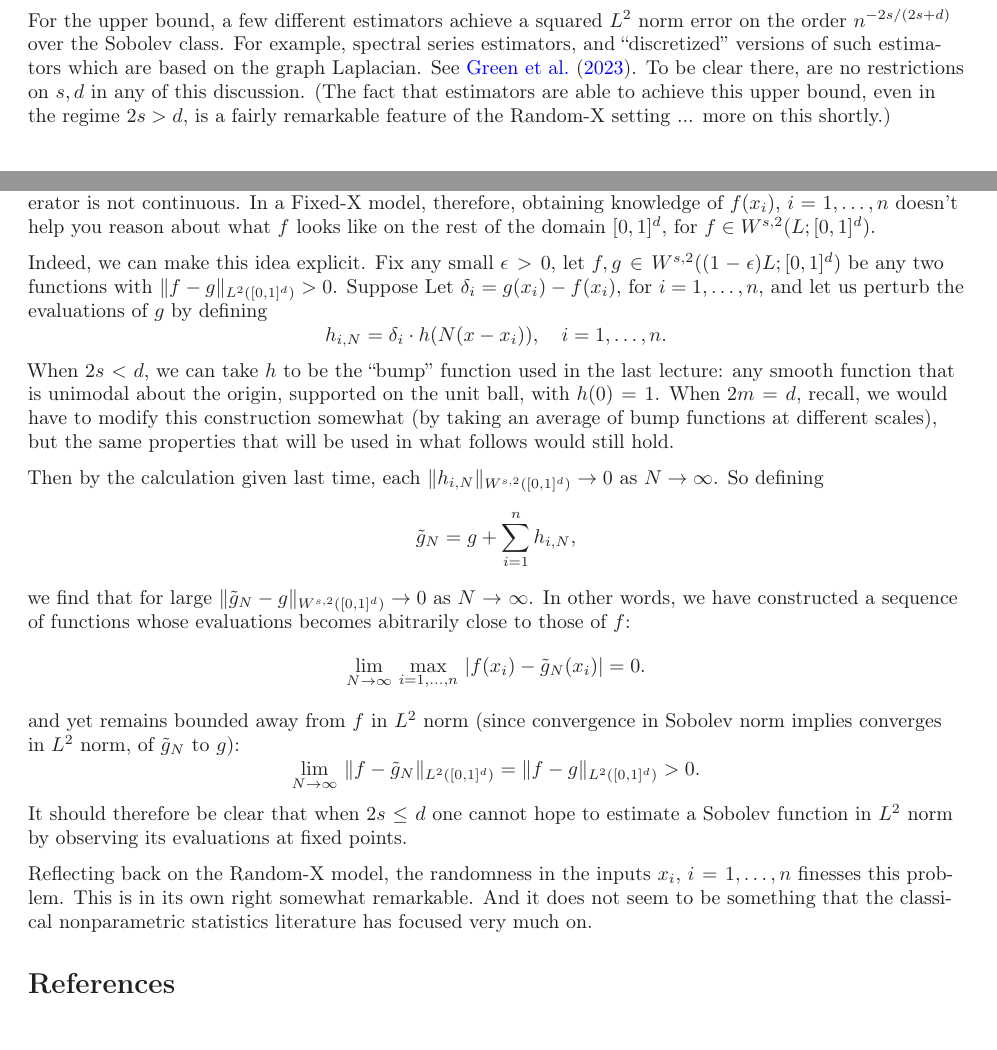
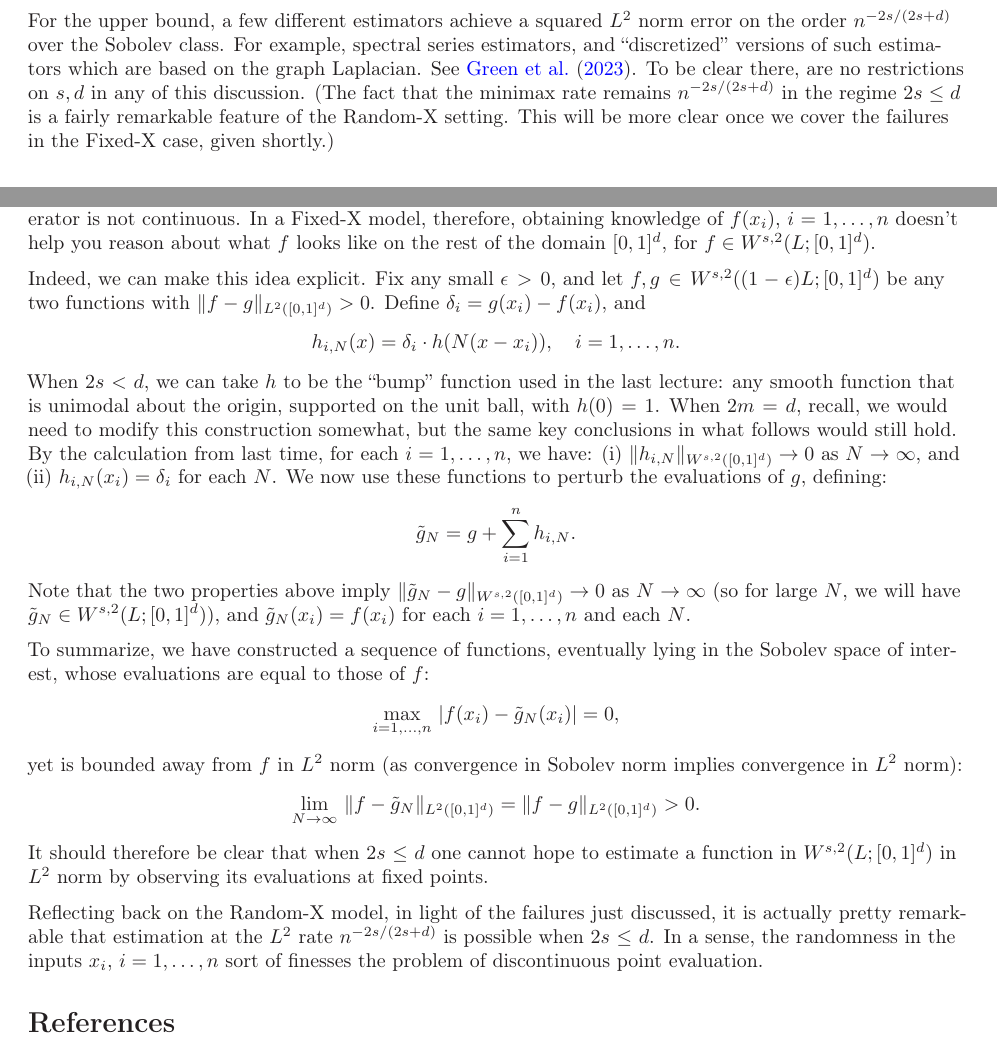
Before and after one commit to ryantibs/statlearn-s24, a LaTeX document (lectures/minimax/minimax.tex): two parts of pages 10 and 11 of 12, joined at a grey line, cut so that both start at the same text. Compiled offline with LaTeX, dvips and Ghostscript.

Commit message:
Clarify at end

```diff
--- a/lectures/minimax/minimax.tex
+++ b/lectures/minimax/minimax.tex
@@ -794,9 +794,9 @@ error on the order $n^{-2s/(2s+d)}$ over the Sobolev class. For example,
 spectral series estimators, and ``discretized'' versions of such estimators
 which are based on the graph Laplacian. See \citet{green2023minimax}. To be
 clear there, are no restrictions on $s,d$ in any of this discussion. (The fact
-that estimators are able to achieve this upper bound, even in the regime $2s >
-d$, is a fairly remarkable feature of the Random-X setting ... more on this
-shortly.)
+that the minimax rate remains $n^{-2s/(2s+d)}$ in the regime $2s \leq d$ is
+a fairly remarkable feature of the Random-X setting. This will be more clear
+once we cover the failures in the Fixed-X case, given shortly.)
 
 \subsubsection{Fixed-X, $2s > d$}
 
@@ -825,44 +825,48 @@ is not continuous. In a Fixed-X model, therefore, obtaining knowledge of
 $f(x_i)$, $i=1,\dots,n$ doesn't help you reason about what $f$ looks like on the
 rest of the domain $[0,1]^d$, for $f \in W^{s,2}(L; [0,1]^d)$.
 
-Indeed, we can make this idea explicit. Fix any small $\epsilon>0$, let $f,g \in
-W^{s,2}( (1-\epsilon) L; [0,1]^d)$ be any two functions with \smash{$\|f -
-  g\|_{L^2([0,1]^d)} > 0$}. Suppose Let $\delta_i = g(x_i) - f(x_i)$, for $i =
-1,\dots,n$, and let us perturb the evaluations of $g$ by defining
+Indeed, we can make this idea explicit. Fix any small $\epsilon>0$, and let $f,g
+\in W^{s,2}((1-\epsilon) L; [0,1]^d)$ be any two functions with \smash{$\|f -
+  g\|_{L^2([0,1]^d)} > 0$}. Define $\delta_i = g(x_i) - f(x_i)$, and
 \[
-h_{i,N} = \delta_i \cdot h(N(x-x_i)), \quad i=1,\dots,n.
+h_{i,N}(x) = \delta_i \cdot h(N(x-x_i)), \quad i=1,\dots,n.
 \]
 When $2s < d$, we can take $h$ to be the ``bump'' function used in the last
 lecture: any smooth function that is unimodal about the origin, supported on
-the unit ball, with $h(0) = 1$. When $2m = d$, recall, we would have to modify
-this construction somewhat (by taking an average of bump functions at different
-scales), but the same properties that will be used in what follows would still
-hold.
+the unit ball, with $h(0) = 1$. When $2m = d$, recall, we would need to modify
+this construction somewhat, but the same key conclusions in what follows would
+still hold. By the calculation from last time, for each $i = 1,\dots,n$, we
+have: (i) \smash{$\|h_{i,N}\|_{W^{s,2}([0,1]^d)} \to 0$} as $N \to \infty$, and
+(ii) \smash{$h_{i,N}(x_i) = \delta_i$} for each $N$. We now use these functions
+to perturb the evaluations of $g$, defining:
+\[
+\tilde{g}_N = g + \sum_{i=1}^n h_{i,N}.
+\]
+Note that the two properties above imply \smash{$\|\tilde{g}_N -
+  g\|_{W^{s,2}([0,1]^d)} \to 0$} as $N \to \infty$ (so for large $N$, we will
+have \smash{$\tilde{g}_N \in W^{s,2}(L; [0,1]^d)$}), and
+\smash{$\tilde{g}_N(x_i) = f(x_i)$} for each $i=1,\dots,n$ and each $N$.
 
-Then by the calculation given last time, each
-\smash{$\|h_{i,N}\|_{W^{s,2}([0,1]^d)} \to 0$} as $N \to \infty$. So defining
+To summarize, we have constructed a sequence of functions, eventually lying in
+the Sobolev space of interest, whose evaluations are equal to those of $f$:
 \[
-\tilde{g}_N = g + \sum_{i=1}^n h_{i,N},
+\max_{i=1,\dots,n} \, |f(x_i) - \tilde{g}_N(x_i)| = 0,
 \]
-we find that for large \smash{$\|\tilde{g}_N - g\|_{W^{s,2}([0,1]^d)} \to 0$} as
-$N \to \infty$. In other words, we have constructed a sequence of functions
-whose evaluations becomes abitrarily close to those of $f$:
-\[
-\lim_{N \to \infty} \, \max_{i=1,\dots,n} \, |f(x_i) - \tilde{g}_N(x_i)| = 0.
-\]
-and yet remains bounded away from $f$ in $L^2$ norm (since convergence in
-Sobolev norm implies converges in $L^2$ norm, of \smash{$\tilde{g}_N$} to $g$):
+yet is bounded away from $f$ in $L^2$ norm (as convergence in Sobolev norm
+implies convergence in $L^2$ norm):
 \[
 \lim_{N \to \infty} \, \| f - \tilde{g}_N \|_{L^2([0,1]^d)} = \|f -
 g\|_{L^2([0,1]^d)} > 0.
 \]
 It should therefore be clear that when $2s \leq d$ one cannot hope to estimate a
-Sobolev function in $L^2$ norm by observing its evaluations at fixed points.
+function in $W^{s,2}(L; [0,1]^d)$ in $L^2$ norm by observing its evaluations at
+fixed points.
 
-Reflecting back on the Random-X model, the randomness in the inputs $x_i$,
-$i=1,\dots,n$ finesses this problem. This is in its own right somewhat
-remarkable. And it does not seem to be something that the classical
-nonparametric statistics literature has focused very much on.
+Reflecting back on the Random-X model, in light of the failures just discussed,
+it is actually pretty remarkable that estimation at the $L^2$ rate
+$n^{-2s/(2s+d)}$ is possible when $2s \leq d$. In a sense, the randomness in the
+inputs $x_i$, $i=1,\dots,n$ sort of finesses the problem of discontinuous point
+evaluation.
 
 \bibliographystyle{plainnat}
 \bibliography{../../common/ryantibs.bib}
```
Also changed, not shown: lectures/minimax/minimax.pdf.
